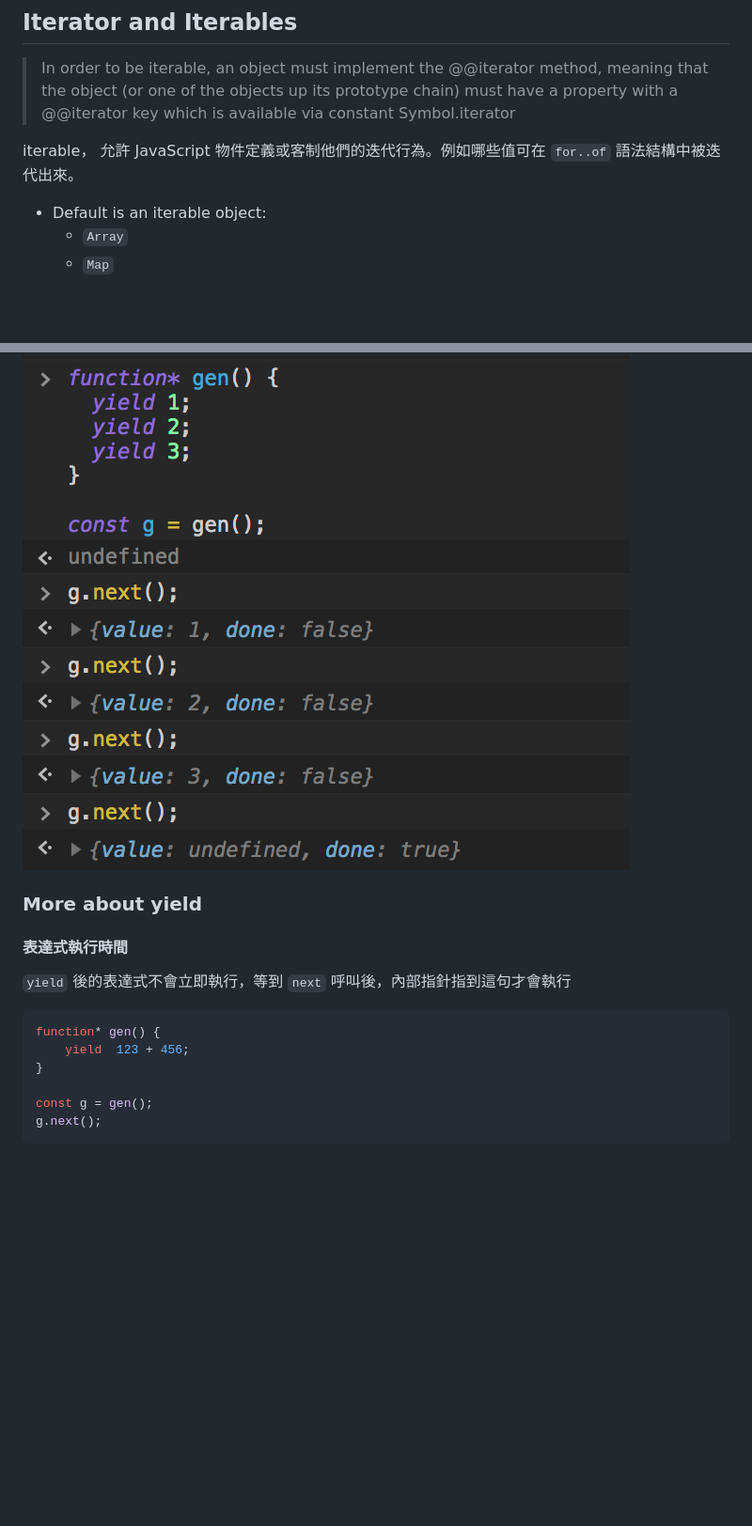
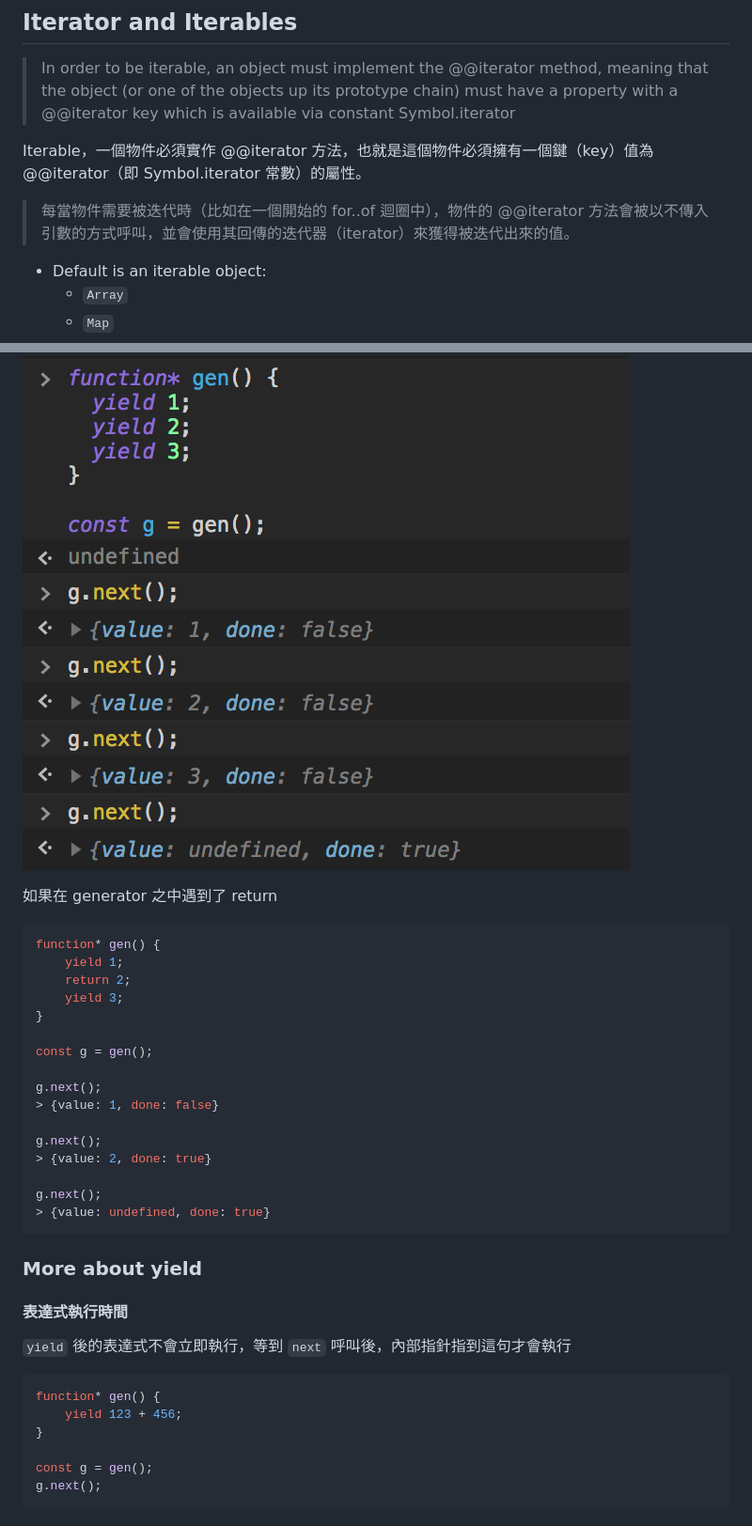
Before and after one commit to sean1093/learning-note, a Markdown page: typescript/ts-study-group.md, 2 parts joined by grey strips. Shown: that part at 94% size. Rendered like a GitHub page; blank space fills up the shorter version.

Commit message:
update ts notes

````diff
--- a/typescript/ts-study-group.md
+++ b/typescript/ts-study-group.md
@@ -12,8 +12,9 @@ https://www.typescriptlang.org/docs/handbook/release-notes/typescript-2-3.html
 
 > In order to be iterable, an object must implement the @@iterator method, meaning that the object (or one of the objects up its prototype chain) must have a property with a @@iterator key which is available via constant Symbol.iterator
 
+Iterable，一個物件必須實作 @@iterator 方法，也就是這個物件必須擁有一個鍵（key）值為 @@iterator（即 Symbol.iterator 常數）的屬性。
 
-iterable， 允許 JavaScript 物件定義或客制他們的迭代行為。例如哪些值可在 <code>for..of</code> 語法結構中被迭代出來。
+>每當物件需要被迭代時（比如在一個開始的 for..of 迴圈中），物件的 @@iterator 方法會被以不傳入引數的方式呼叫，並會使用其回傳的迭代器（iterator）來獲得被迭代出來的值。
 
 * Default is an iterable object:
     * <code>Array</code>
@@ -174,6 +185,27 @@ g.next();
 
 ![generator](../img/ts/generator.png "generator")
 
+如果在 generator 之中遇到了 return
+
+```js
+function* gen() {
+    yield 1;
+    return 2;
+    yield 3;
+}
+
+const g = gen();
+
+g.next();
+> {value: 1, done: false}
+
+g.next();
+> {value: 2, done: true}
+
+g.next();
+> {value: undefined, done: true}
+```
+
 ### More about yield
 
 #### 表達式執行時間
@@ -182,7 +214,7 @@ g.next();
 
 ```js
 function* gen() {
-    yield  123 + 456;
+    yield 123 + 456;
 }
 
 const g = gen();
````
Also changed, not shown: other parts of typescript/ts-study-group.md (+11 -1 lines), img/ts/iterable.png (added), img/ts/iterator.png (added).
